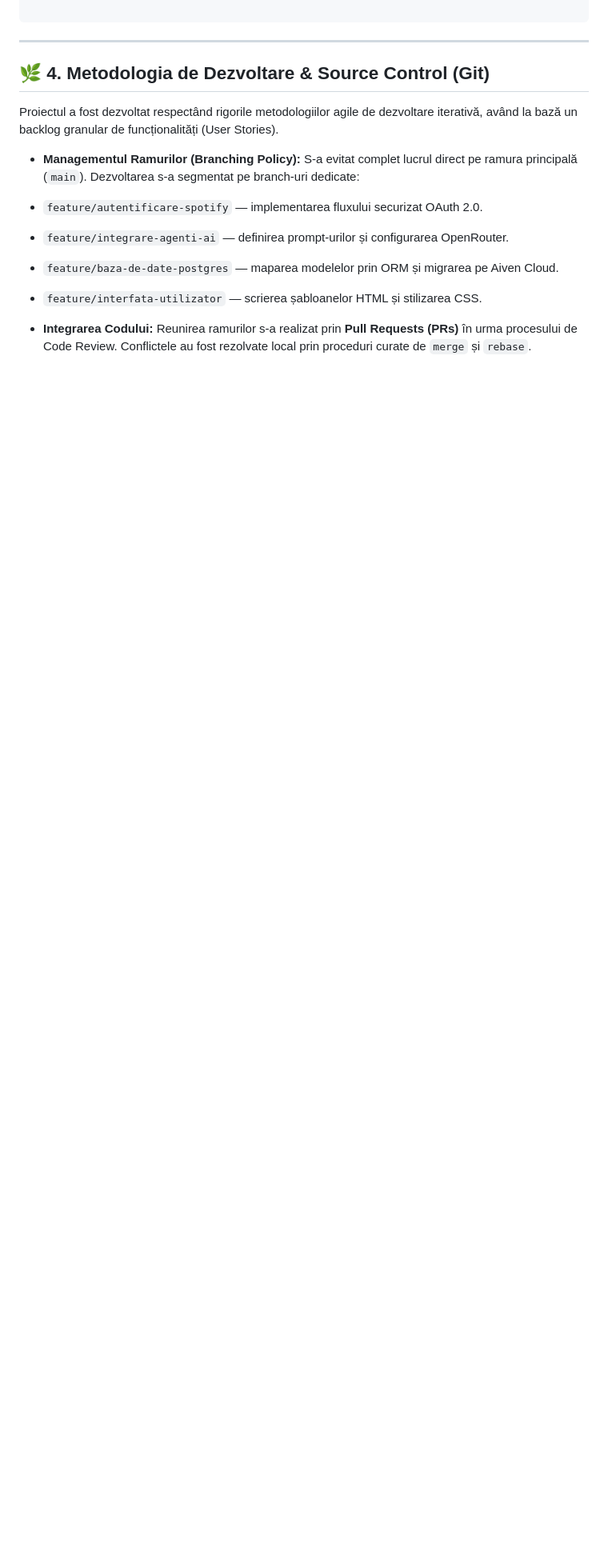
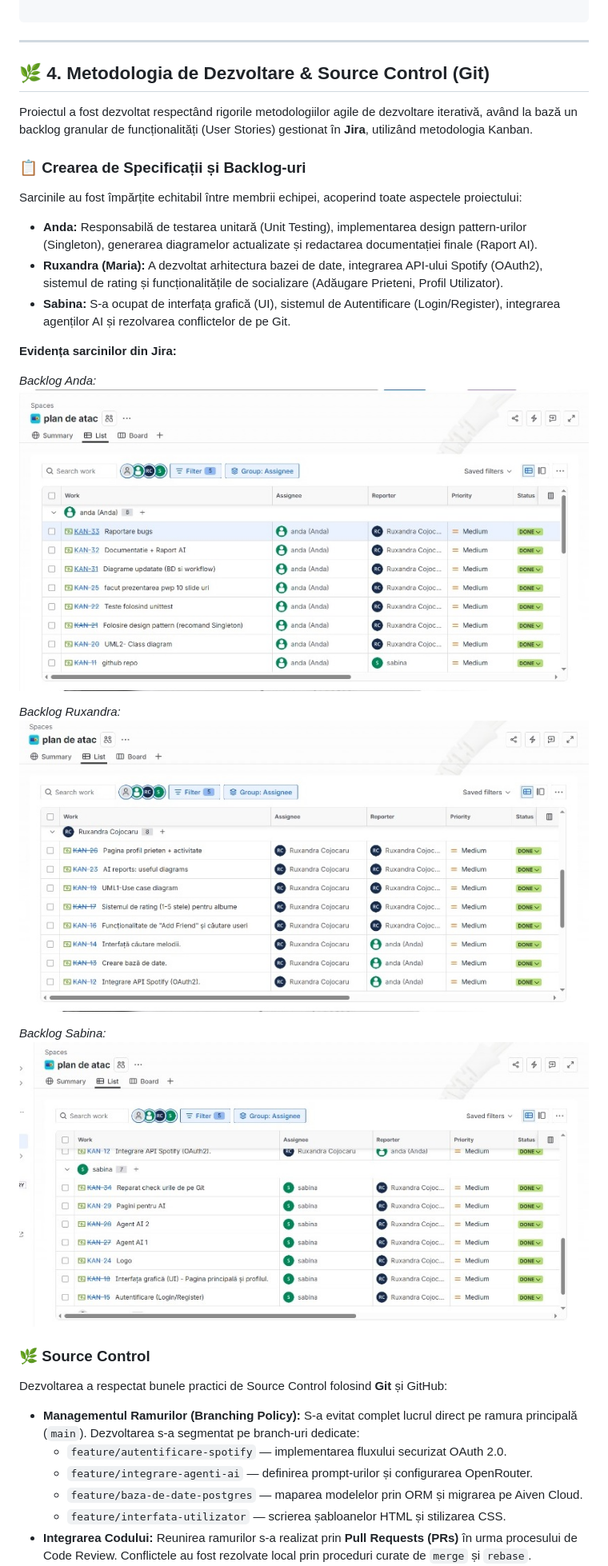
Before and after one commit to andaelenad/CONNECTIFY, a Markdown page: README.md, the part around one of its changes. Shown at 80% size. GitHub-like rendering; blank space fills up the shorter version.

Commit message:
ReadMe.finalizat

```diff
--- a/README.md
+++ b/README.md
@@ -87,14 +87,32 @@ class DatabaseSingleton:
 
 ## 🌿 4. Metodologia de Dezvoltare & Source Control (Git)
 
-Proiectul a fost dezvoltat respectând rigorile metodologiilor agile de dezvoltare iterativă, având la bază un backlog granular de funcționalități (User Stories).
+Proiectul a fost dezvoltat respectând rigorile metodologiilor agile de dezvoltare iterativă, având la bază un backlog granular de funcționalități (User Stories) gestionat în **Jira**, utilizând metodologia Kanban.
 
+### 📋 Crearea de Specificații și Backlog-uri
+Sarcinile au fost împărțite echitabil între membrii echipei, acoperind toate aspectele proiectului:
+
+* **Anda:** Responsabilă de testarea unitară (Unit Testing), implementarea design pattern-urilor (Singleton), generarea diagramelor actualizate și redactarea documentației finale (Raport AI).
+* **Ruxandra (Maria):** A dezvoltat arhitectura bazei de date, integrarea API-ului Spotify (OAuth2), sistemul de rating și funcționalitățile de socializare (Adăugare Prieteni, Profil Utilizator).
+* **Sabina:** S-a ocupat de interfața grafică (UI), sistemul de Autentificare (Login/Register), integrarea agenților AI și rezolvarea conflictelor de pe Git.
+
+**Evidența sarcinilor din Jira:**
+
+*Backlog Anda:*
+![Task-uri Anda](backlog-uri/anda.jpg)
+
+*Backlog Ruxandra:*
+![Task-uri Ruxandra](backlog-uri/maria.jpg)
+
+*Backlog Sabina:*
+![Task-uri Sabina](backlog-uri/sabina.jpg)
+
+### 🌿 Source Control
+Dezvoltarea a respectat bunele practici de Source Control folosind **Git** și GitHub:
 * **Managementul Ramurilor (Branching Policy):** S-a evitat complet lucrul direct pe ramura principală (`main`). Dezvoltarea s-a segmentat pe branch-uri dedicate:
-* `feature/autentificare-spotify` — implementarea fluxului securizat OAuth 2.0.
-* `feature/integrare-agenti-ai` — definirea prompt-urilor și configurarea OpenRouter.
-* `feature/baza-de-date-postgres` — maparea modelelor prin ORM și migrarea pe Aiven Cloud.
-* `feature/interfata-utilizator` — scrierea șabloanelor HTML și stilizarea CSS.
-
-
+  * `feature/autentificare-spotify` — implementarea fluxului securizat OAuth 2.0.
+  * `feature/integrare-agenti-ai` — definirea prompt-urilor și configurarea OpenRouter.
+  * `feature/baza-de-date-postgres` — maparea modelelor prin ORM și migrarea pe Aiven Cloud.
+  * `feature/interfata-utilizator` — scrierea șabloanelor HTML și stilizarea CSS.
 * **Integrarea Codului:** Reunirea ramurilor s-a realizat prin **Pull Requests (PRs)** în urma procesului de Code Review. Conflictele au fost rezolvate local prin proceduri curate de `merge` și `rebase`.
 * **Contribuție:** Proiectul numără un istoric dens de versiuni, respectând cerința minimă de **5 commit-uri atomice și descriptive per student implicat**.
```
Also changed, not shown: other parts of README.md (+0 -1 lines).
